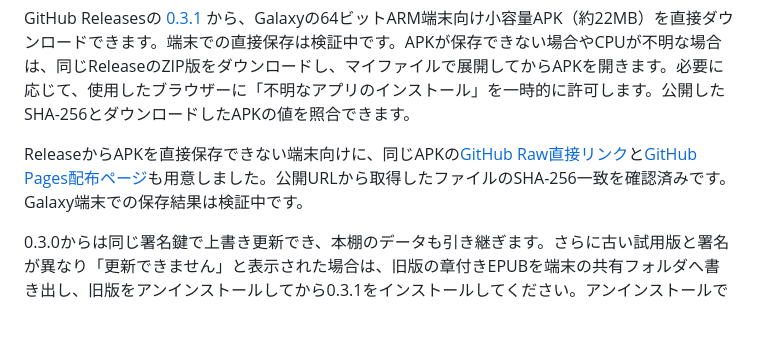
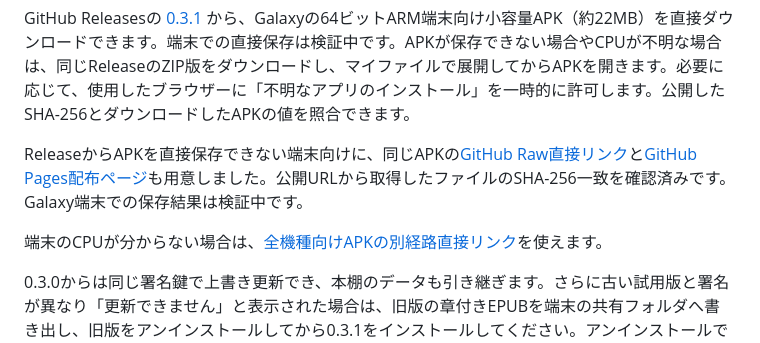
Before and after one commit to hikachu1018/shiori-capture, a Markdown page: README.md, the part around the change. Rendered like a GitHub page; blank space fills up the shorter version.

Commit message:
Document universal APK alternate direct link

```diff
--- a/README.md
+++ b/README.md
@@ -25,6 +25,8 @@ GitHub Releasesの [0.3.1](https://github.com/hikachu1018/shiori-capture/release
 
 ReleaseからAPKを直接保存できない端末向けに、同じAPKの[GitHub Raw直接リンク](https://raw.githubusercontent.com/hikachu1018/shiori-capture/downloads/shiori-capture-0.3.1-galaxy-arm64.apk)と[GitHub Pages配布ページ](https://hikachu1018.github.io/shiori-capture/)も用意しました。公開URLから取得したファイルのSHA-256一致を確認済みです。Galaxy端末での保存結果は検証中です。
 
+端末のCPUが分からない場合は、[全機種向けAPKの別経路直接リンク](https://raw.githubusercontent.com/hikachu1018/shiori-capture/downloads/shiori-capture-0.3.1-universal.apk)を使えます。
+
 0.3.0からは同じ署名鍵で上書き更新でき、本棚のデータも引き継ぎます。さらに古い試用版と署名が異なり「更新できません」と表示された場合は、旧版の章付きEPUBを端末の共有フォルダへ書き出し、旧版をアンインストールしてから0.3.1をインストールしてください。アンインストールで旧版のアプリ専用データは消えるため、先にEPUBが端末の共有フォルダに残っていることを確認します。
 
 ## 開発とビルド
```
